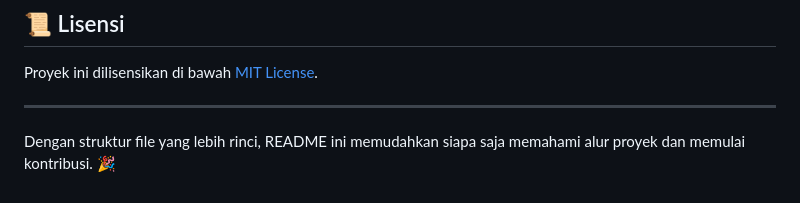
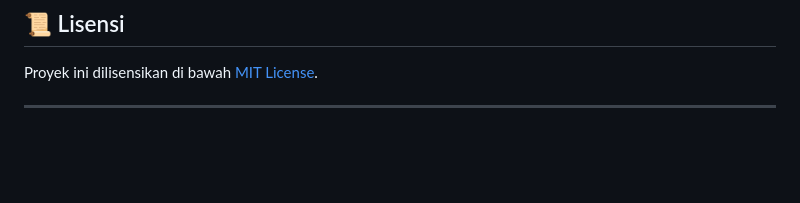
Before and after one commit to riodino14/SakuinApp, a Markdown page: README.md, the part around the change. GitHub-like rendering; blank space fills up the shorter version.

```diff
--- a/README.md
+++ b/README.md
@@ -125,5 +125,3 @@ Kontribusi sangat terbuka! Silakan fork repository ini, buat branch baru, dan aj
 Proyek ini dilisensikan di bawah [MIT License](LICENSE).
 
 ---
-
-Dengan struktur file yang lebih rinci, README ini memudahkan siapa saja memahami alur proyek dan memulai kontribusi. 🎉
```
